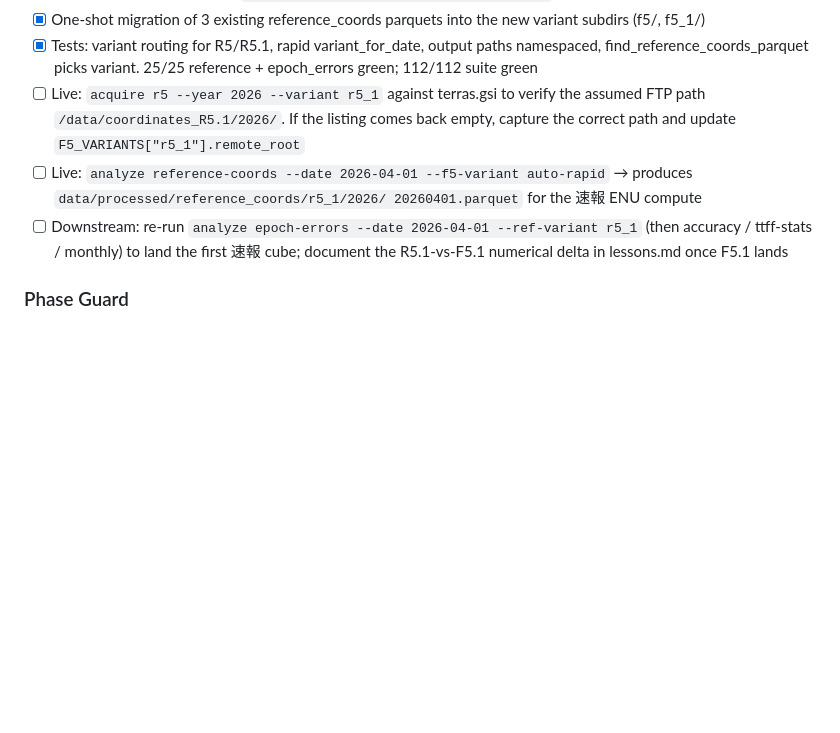
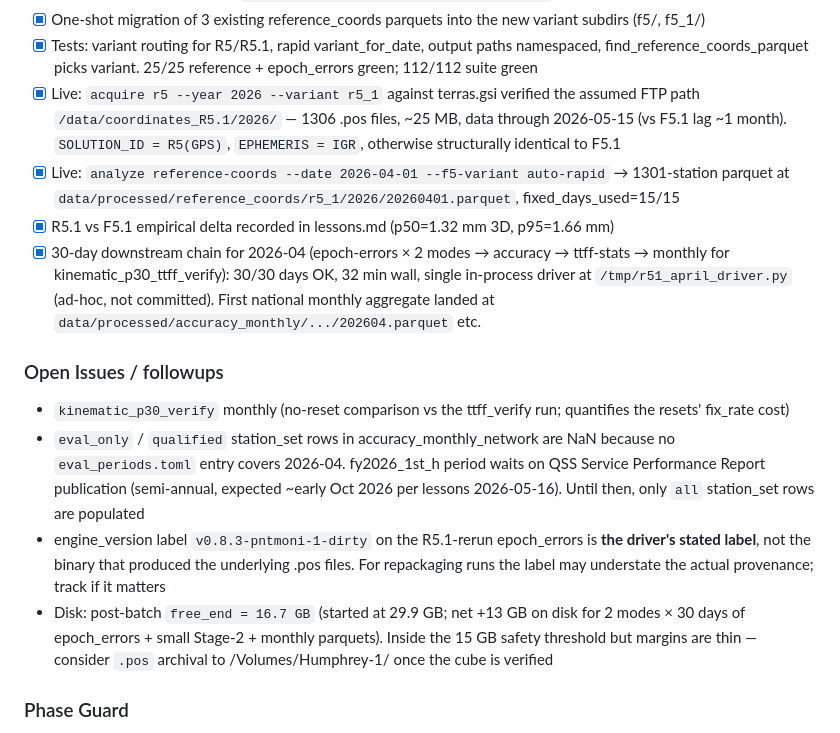
Before and after one commit to h-shiono/pntmoni-pipeline, a Markdown page: tasks/todo.md, the part around the change. GitHub-like rendering; blank space fills up the shorter version.

```diff
--- a/tasks/todo.md
+++ b/tasks/todo.md
@@ -983,17 +983,42 @@ Final-variant outputs that will land later.
 - [x] Tests: variant routing for R5/R5.1, rapid variant_for_date,
       output paths namespaced, find_reference_coords_parquet picks
       variant. 25/25 reference + epoch_errors green; 112/112 suite green
-- [ ] Live: `acquire r5 --year 2026 --variant r5_1` against terras.gsi
-      to verify the assumed FTP path `/data/coordinates_R5.1/2026/`.
-      If the listing comes back empty, capture the correct path and
-      update `F5_VARIANTS["r5_1"].remote_root`
-- [ ] Live: `analyze reference-coords --date 2026-04-01 --f5-variant
-      auto-rapid` → produces `data/processed/reference_coords/r5_1/2026/
-      20260401.parquet` for the 速報 ENU compute
-- [ ] Downstream: re-run `analyze epoch-errors --date 2026-04-01
-      --ref-variant r5_1` (then accuracy / ttff-stats / monthly) to
-      land the first 速報 cube; document the R5.1-vs-F5.1 numerical
-      delta in lessons.md once F5.1 lands
+- [x] Live: `acquire r5 --year 2026 --variant r5_1` against terras.gsi
+      verified the assumed FTP path `/data/coordinates_R5.1/2026/` —
+      1306 .pos files, ~25 MB, data through 2026-05-15 (vs F5.1 lag
+      ~1 month). `SOLUTION_ID = R5(GPS)`, `EPHEMERIS = IGR`, otherwise
+      structurally identical to F5.1
+- [x] Live: `analyze reference-coords --date 2026-04-01 --f5-variant
+      auto-rapid` → 1301-station parquet at
+      `data/processed/reference_coords/r5_1/2026/20260401.parquet`,
+      fixed_days_used=15/15
+- [x] R5.1 vs F5.1 empirical delta recorded in lessons.md
+      (p50=1.32 mm 3D, p95=1.66 mm)
+- [x] 30-day downstream chain for 2026-04 (epoch-errors × 2 modes →
+      accuracy → ttff-stats → monthly for kinematic_p30_ttff_verify):
+      30/30 days OK, 32 min wall, single in-process driver at
+      `/tmp/r51_april_driver.py` (ad-hoc, not committed). First
+      national monthly aggregate landed at
+      `data/processed/accuracy_monthly/.../202604.parquet` etc.
+
+### Open Issues / followups
+- `kinematic_p30_verify` monthly (no-reset comparison vs the
+  ttff_verify run; quantifies the resets' fix_rate cost)
+- `eval_only` / `qualified` station_set rows in
+  accuracy_monthly_network are NaN because no `eval_periods.toml`
+  entry covers 2026-04. fy2026_1st_h period waits on QSS Service
+  Performance Report publication (semi-annual, expected ~early
+  Oct 2026 per lessons 2026-05-16). Until then, only `all`
+  station_set rows are populated
+- engine_version label `v0.8.3-pntmoni-1-dirty` on the R5.1-rerun
+  epoch_errors is **the driver's stated label**, not the binary that
+  produced the underlying .pos files. For repackaging runs the
+  label may understate the actual provenance; track if it matters
+- Disk: post-batch `free_end = 16.7 GB` (started at 29.9 GB; net
+  +13 GB on disk for 2 modes × 30 days of epoch_errors + small
+  Stage-2 + monthly parquets). Inside the 15 GB safety threshold
+  but margins are thin — consider `.pos` archival to
+  /Volumes/Humphrey-1/ once the cube is verified
 
 ### Phase Guard
 [x] Phase 0–1 (Rapid ingestion path is the architectural scaffolding
```
Also changed, not shown: tasks/lessons.md (+64 -0 lines).
